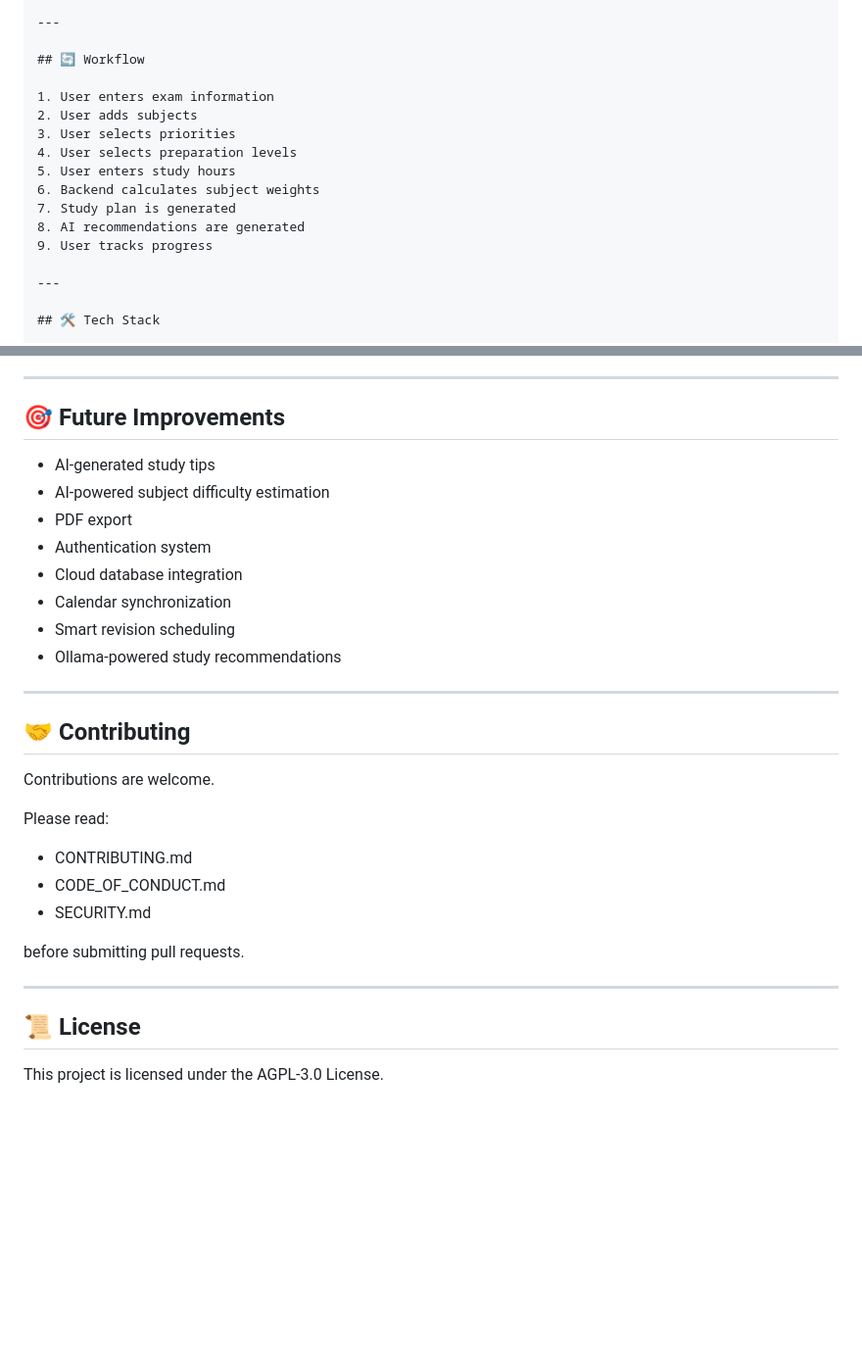
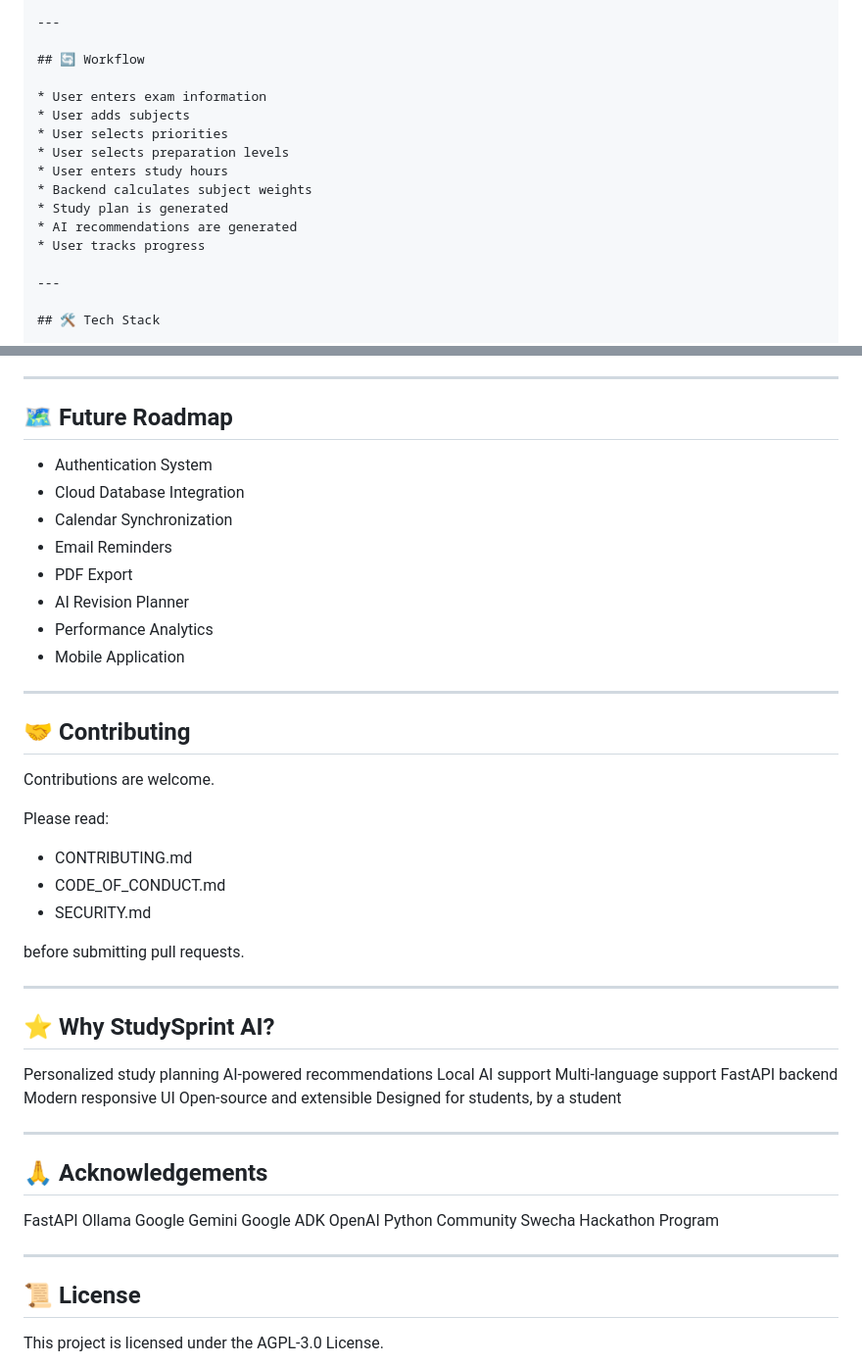
Before and after one commit to f20240594-byte/StudySprint_AI, a Markdown page: README.md, 2 parts joined by grey strips. Shown at 98% size. GitHub-like rendering; blank space fills up the shorter version.

```diff
--- a/README.md
+++ b/README.md
@@ -160,15 +160,15 @@ Progress Tracking & AI Tips
 
 ## 🔄 Workflow
 
-1. User enters exam information
-2. User adds subjects
-3. User selects priorities
-4. User selects preparation levels
-5. User enters study hours
-6. Backend calculates subject weights
-7. Study plan is generated
-8. AI recommendations are generated
-9. User tracks progress
+* User enters exam information
+* User adds subjects
+* User selects priorities
+* User selects preparation levels
+* User enters study hours
+* Backend calculates subject weights
+* Study plan is generated
+* AI recommendations are generated
+* User tracks progress
 
 ---
 
@@ -374,16 +374,16 @@ StudySprint AI can be deployed on:
 
 ---
 
-## 🎯 Future Improvements
+## 🗺️ Future Roadmap
 
-* AI-generated study tips
-* AI-powered subject difficulty estimation
-* PDF export
-* Authentication system
-* Cloud database integration
-* Calendar synchronization
-* Smart revision scheduling
-* Ollama-powered study recommendations
+* Authentication System
+* Cloud Database Integration
+* Calendar Synchronization
+* Email Reminders
+* PDF Export
+* AI Revision Planner
+* Performance Analytics
+* Mobile Application
 
 ---
 
@@ -401,6 +401,30 @@ before submitting pull requests.
 
 ---
 
+## ⭐ Why StudySprint AI?
+Personalized study planning
+AI-powered recommendations
+Local AI support
+Multi-language support
+FastAPI backend
+Modern responsive UI
+Open-source and extensible
+Designed for students, by a student
+
+---
+
+## 🙏 Acknowledgements
+
+FastAPI
+Ollama
+Google Gemini
+Google ADK
+OpenAI
+Python Community
+Swecha Hackathon Program
+
+---
+
 ## 📜 License
 
 This project is licensed under the AGPL-3.0 License.
```
Also changed, not shown: other parts of README.md (+1 -1 lines).
